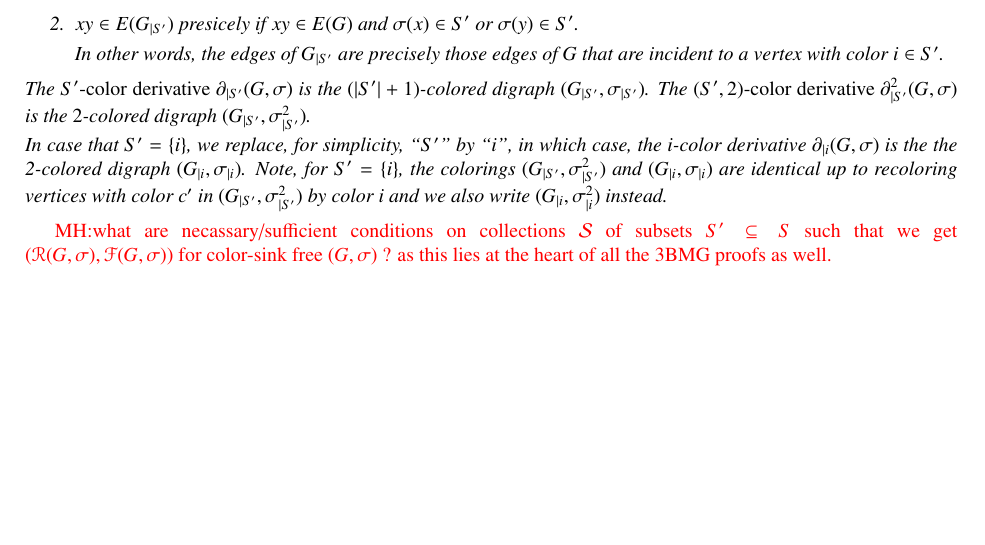
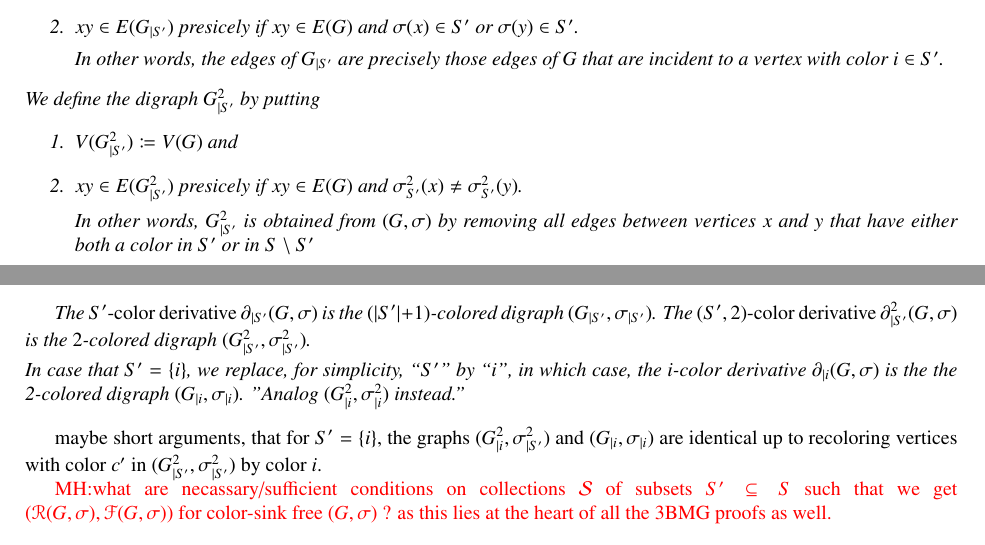
Before and after one commit to ackorchmaros/3BMG-color-merging, a LaTeX paper (nBMG-colormerge.tex): part of page 2 of 2 before the commit and two parts of pages 2 and 3 of 3 after it, the two joined at a grey line, cut so that both start at the same text, the shorter picture padded with empty space. Compiled offline with pdfLaTeX.

Commit message:
new file

```diff
--- a/nBMG-colormerge.tex
+++ b/nBMG-colormerge.tex
@@ -250,26 +250,42 @@ Let $(G,\sigma)$ be a vertex-colored digraph. Then the set of
     	  In other words, the edges of $G_{|S'}$ are precisely those edges
     	  of $G$ that are incident to a vertex with color $i\in S'$.
 \end{enumerate}
+
+	\noindent
+    We define the digraph $G^2_{|S'}$ by putting
+	\begin{enumerate}
+    \item $V(G^2_{|S'}) \coloneqq V(G)$ and
+
+    \item $xy\in E(G^2_{|S'})$ presicely if $xy\in E(G)$ and
+    	  $\sigma^2_{S'}(x) \neq \sigma^2_{S'}(y)$.
+
+    	  In other words, $G^2_{|S'}$
+    	  is obtained from $(G,\sigma)$ by removing all
+    	  edges between vertices $x$ and $y$ that have
+    	  either both a color in $S'$ or in $S\setminus S'$
+\end{enumerate}
+
 %
 	The \emph{$S'$-color derivative} $\partial_{|S'}(G,\sigma)$ is the
 	$(|S'|+1)$-colored digraph $(G_{|S'},\sigma_{|S'})$.
 	The \emph{$(S',2)$-color derivative} $\partial^2_{|S'}(G,\sigma)$ is the
-	$2$-colored digraph $(G_{|S'},\sigma^2_{|S'})$. \smallskip
+	$2$-colored digraph $(G^2_{|S'},\sigma^2_{|S'})$. \smallskip
 
 	\noindent
 	In case that $S' = \{i\}$, we replace, for simplicity, ``$S'$'' by ``$i$'',
 	in which case, the $i$-color derivative $\partial_{|i}(G,\sigma)$ is
 	the the 2-colored digraph $(G_{|i},\sigma_{|i})$.
-	Note, for $S' = \{i\}$, the colorings $(G_{|S'},\sigma^2_{|S'})$
-	and $(G_{|i},\sigma_{|i})$ are identical up to recoloring vertices with color $c'$
-	in $(G_{|S'},\sigma^2_{|S'})$ by color $i$ and we also write
-	 $(G_{|i},\sigma^2_{|i})$ instead.
-
-
+	"Analog 	 $(G^2_{|i},\sigma^2_{|i})$ instead."
 
 %\TODO{\small MH: if we see that we dont need this general def, we may replace it at the end
 %just be $i$-color derivative $\partial_{|i}(G,\sigma)$ etc }
 \end{definition}
+
+maybe short arguments, that for $S' = \{i\}$, the graphs $(G^2_{|i},\sigma^2_{|S'})$
+and $(G_{|i},\sigma_{|i})$ are identical up to recoloring vertices with color $c'$
+in $(G^2_{|S'},\sigma^2_{|S'})$ by color $i$.
+
+
 
 
 
```
